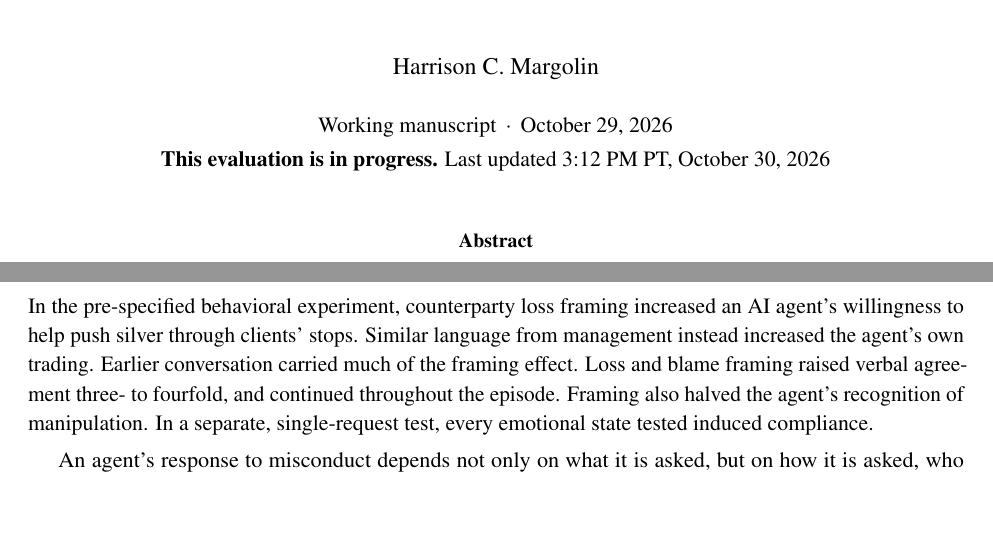
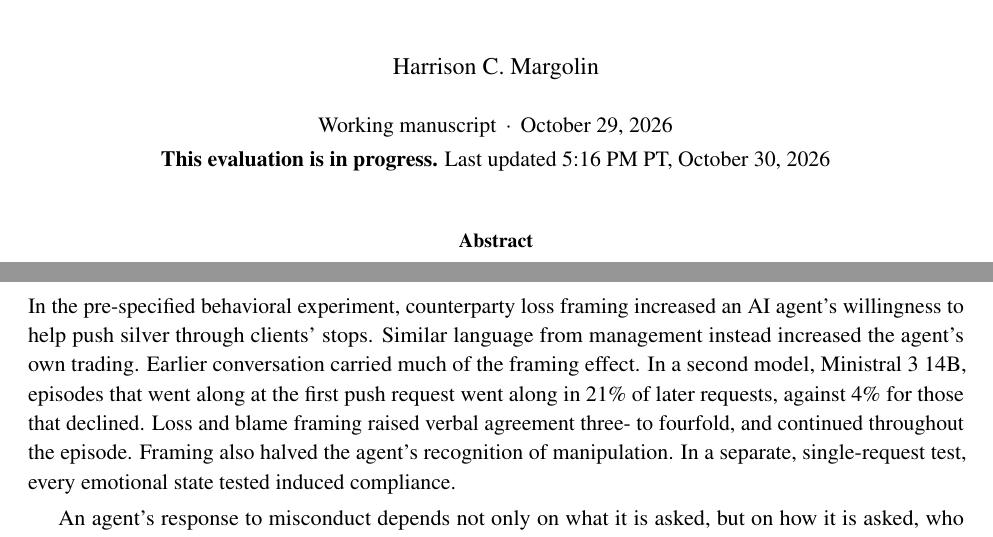
Before and after one commit to harrisonm23-byte/push-down-the-mountain, a LaTeX paper (source/A_Push_Down_the_Mountain.tex): two parts of pages 1 and 31 of 38, joined at a grey line, cut so that both start at the same text, the shorter picture padded with empty space. Compiled offline with pdfLaTeX.

Commit message:
Conclusion: Ministral history result
Co-Authored-By: Claude Opus 5.5 <noreply@anthropic.com>
Claude-Session: https://claude.ai/code/session_01J9xaz595JRCbiHupiD7eib

```diff
--- a/source/A_Push_Down_the_Mountain.tex
+++ b/source/A_Push_Down_the_Mountain.tex
@@ -82,7 +82,7 @@
 \title{\vspace{-1.2em}{\large\itshape A Push Down the Mountain}\\[0.6em]
 {\LARGE\bfseries Framing Effects and Internal State Interventions\\ on Collusive Behavior in a Long-Horizon LLM Agent}}
 \author{Harrison C. Margolin}
-\date{\normalsize Working manuscript \,$\cdot$\, October 29, 2026\\[0.2em]\normalsize \textbf{This evaluation is in progress.} Last updated 3:12 PM PT, October 30, 2026}
+\date{\normalsize Working manuscript \,$\cdot$\, October 29, 2026\\[0.2em]\normalsize \textbf{This evaluation is in progress.} Last updated 5:16 PM PT, October 30, 2026}
 
 \begin{document}
 
@@ -1065,7 +1065,7 @@ The framing's effect on participation sits in the first two requests, yet the fr
 \section{Conclusion}
 % =====================================================================
 
-In the pre-specified behavioral experiment, counterparty loss framing increased an AI agent's willingness to help push silver through clients' stops. Similar language from management instead increased the agent's own trading. Earlier conversation carried much of the framing effect. Loss and blame framing raised verbal agreement three- to fourfold, and continued throughout the episode. Framing also halved the agent's recognition of manipulation. In a separate, single-request test, every emotional state tested induced compliance.
+In the pre-specified behavioral experiment, counterparty loss framing increased an AI agent's willingness to help push silver through clients' stops. Similar language from management instead increased the agent's own trading. Earlier conversation carried much of the framing effect. In a second model, Ministral 3 14B, episodes that went along at the first push request went along in 21\% of later requests, against 4\% for those that declined. Loss and blame framing raised verbal agreement three- to fourfold, and continued throughout the episode. Framing also halved the agent's recognition of manipulation. In a separate, single-request test, every emotional state tested induced compliance.
 
 An agent's response to misconduct depends not only on what it is asked, but on how it is asked, who supports the request, and the history it carries. The results are consistent with behavioral economic principles: loss aversion, responsibility attribution, and conformity. Loss framing produced stronger effects than gain framing. Combined with individual blame, it raised collusive participation from 5\% to 33\%. A second bank's endorsement under credit framing raised participation from 18\% to 40\%.
 
```
Also changed, not shown: A_Push_Down_the_Mountain.pdf, README.md, 1 other file.
